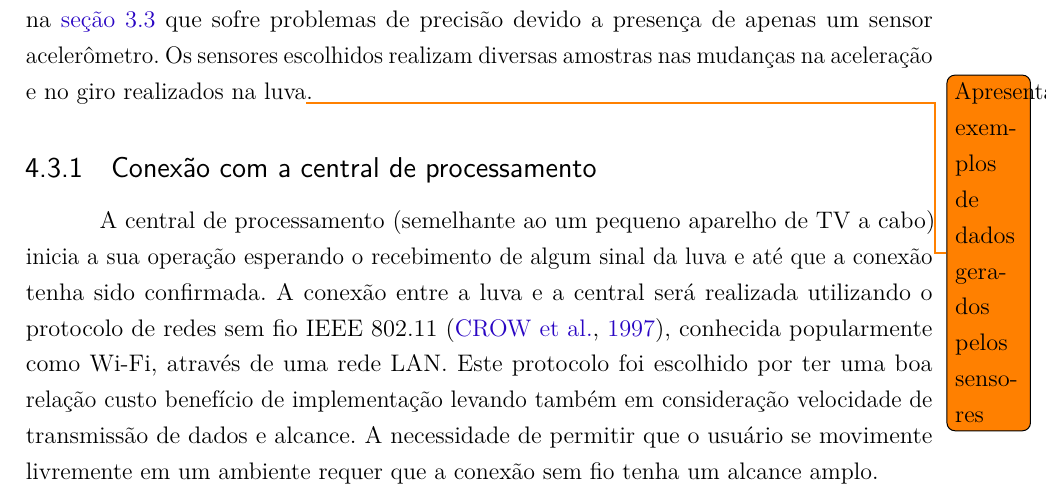
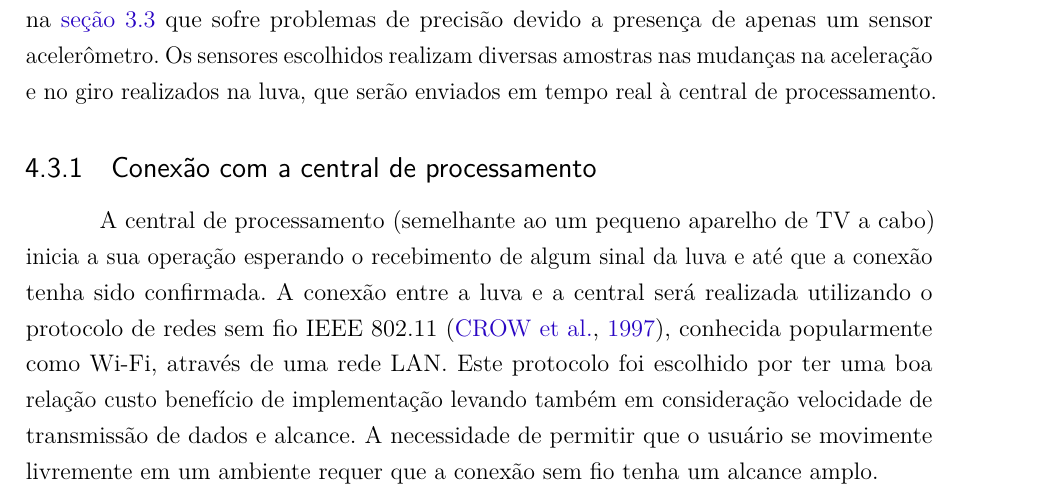
Before and after one commit to JohnPinto/TCC-JohnPinto, a LaTeX thesis (main.tex, which reads sections/metodo_proposto.tex): part of page 36 of 45, cut so that both start at the same text. Compiled offline with pdfLaTeX.

Commit message:
Updates from ShareLaTeX

```diff
--- a/sections/metodo_proposto.tex
+++ b/sections/metodo_proposto.tex
@@ -46,7 +46,7 @@ A ideia principal da luva Hand.io é que o usuário controle seu ambiente utiliz
 
 A luva Hand.io utilizará dois sensores para realizar a captura dos movimentos da mão do usuário, um acelerômetro e um giroscópio. Estes dois sensores foram escolhidos visando evitar problemas os encontrados no trabalho de \citeonline{uwave:2009} encontrado na \autoref{cor:uwave} que sofre problemas de precisão devido a presença de apenas um sensor acelerômetro.
 %
-Os sensores escolhidos realizam diversas amostras nas mudanças na aceleração e no giro realizados na luva\todo{Apresentar exemplos de dados gerados pelos sensores}.
+Os sensores escolhidos realizam diversas amostras nas mudanças na aceleração e no giro realizados na luva, que serão enviados em tempo real à central de processamento.%\todo{Apresentar exemplos de dados gerados pelos sensores}.
 
 
 
```
